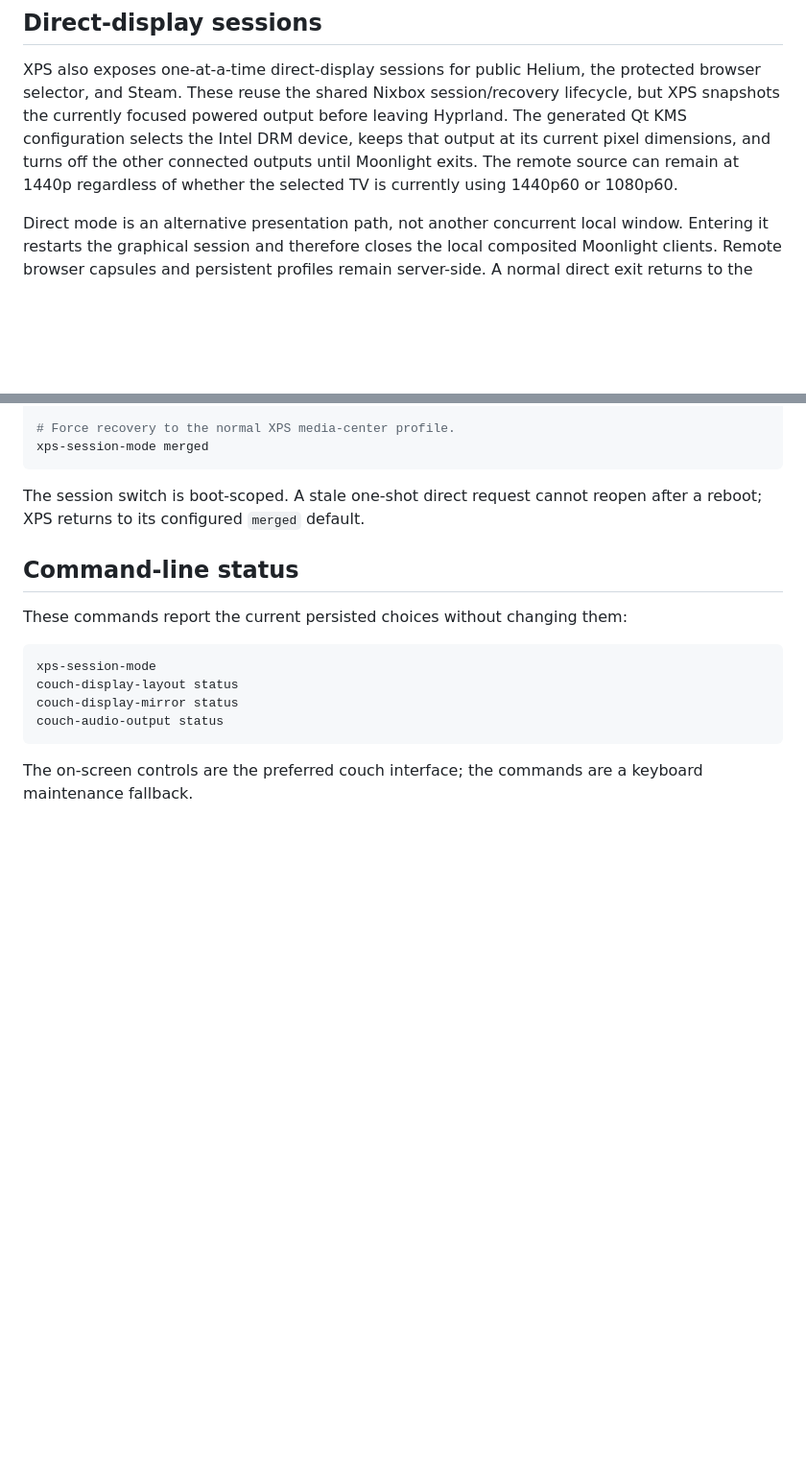
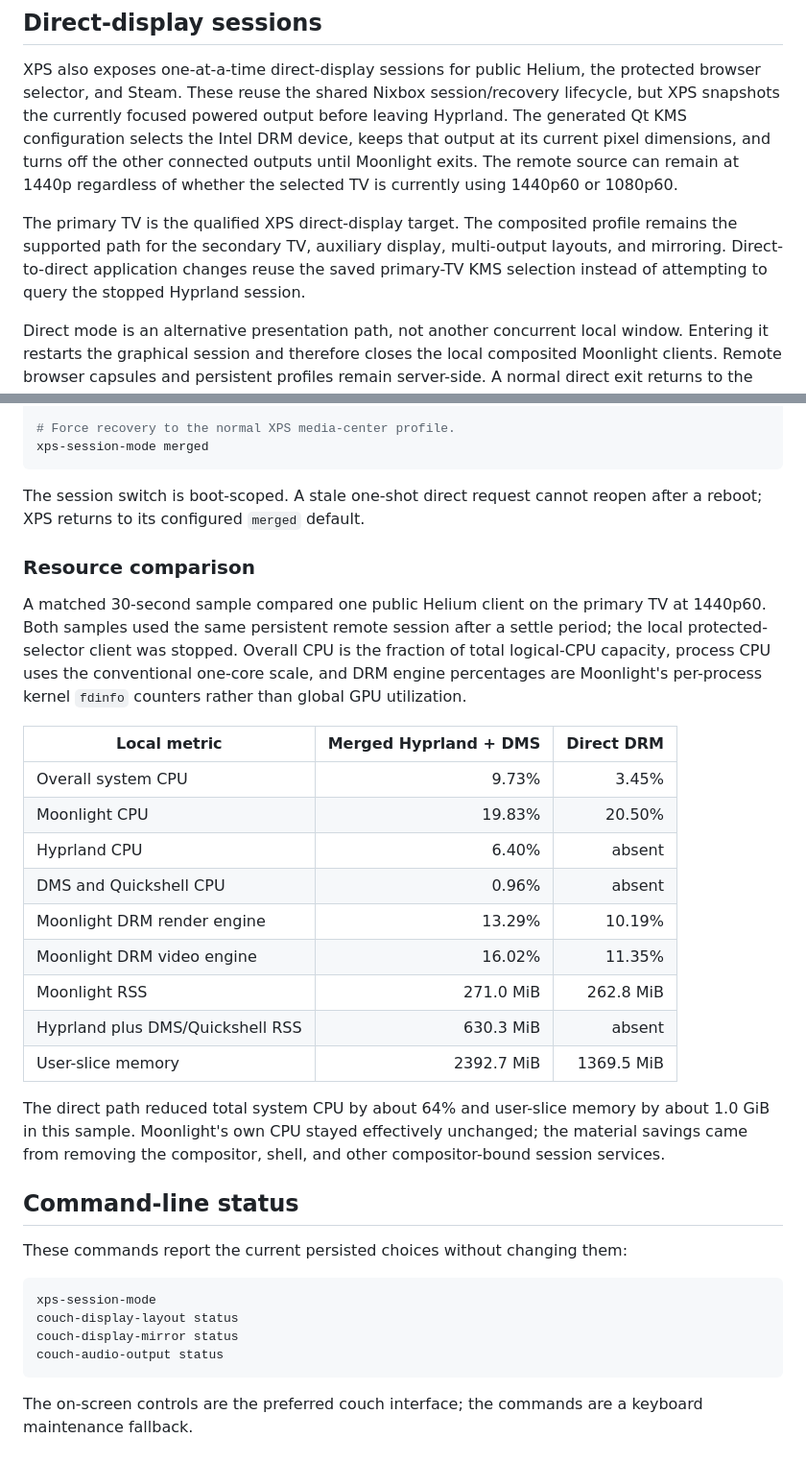
Before and after one commit to alcxyz/nix-config, a Markdown page: docs/xps-media-center.md, 2 parts joined by grey strips. Shown at 96% size. GitHub-like rendering; blank space fills up the shorter version.

Commit message:
docs(xps): record primary DRM resource comparison

```diff
--- a/docs/xps-media-center.md
+++ b/docs/xps-media-center.md
@@ -357,6 +357,12 @@ off the other connected outputs until Moonlight exits. The remote source can
 remain at 1440p regardless of whether the selected TV is currently using
 1440p60 or 1080p60.
 
+The primary TV is the qualified XPS direct-display target. The composited
+profile remains the supported path for the secondary TV, auxiliary display,
+multi-output layouts, and mirroring. Direct-to-direct application changes reuse
+the saved primary-TV KMS selection instead of attempting to query the stopped
+Hyprland session.
+
 Direct mode is an alternative presentation path, not another concurrent local
 window. Entering it restarts the graphical session and therefore closes the
 local composited Moonlight clients. Remote browser capsules and persistent
@@ -383,6 +389,32 @@ xps-session-mode merged
 The session switch is boot-scoped. A stale one-shot direct request cannot
 reopen after a reboot; XPS returns to its configured `merged` default.
 
+### Resource comparison
+
+A matched 30-second sample compared one public Helium client on the primary TV
+at 1440p60. Both samples used the same persistent remote session after a settle
+period; the local protected-selector client was stopped. Overall CPU is the
+fraction of total logical-CPU capacity, process CPU uses the conventional
+one-core scale, and DRM engine percentages are Moonlight's per-process kernel
+`fdinfo` counters rather than global GPU utilization.
+
+| Local metric | Merged Hyprland + DMS | Direct DRM |
+|---|---:|---:|
+| Overall system CPU | 9.73% | 3.45% |
+| Moonlight CPU | 19.83% | 20.50% |
+| Hyprland CPU | 6.40% | absent |
+| DMS and Quickshell CPU | 0.96% | absent |
+| Moonlight DRM render engine | 13.29% | 10.19% |
+| Moonlight DRM video engine | 16.02% | 11.35% |
+| Moonlight RSS | 271.0 MiB | 262.8 MiB |
+| Hyprland plus DMS/Quickshell RSS | 630.3 MiB | absent |
+| User-slice memory | 2392.7 MiB | 1369.5 MiB |
+
+The direct path reduced total system CPU by about 64% and user-slice memory by
+about 1.0 GiB in this sample. Moonlight's own CPU stayed effectively unchanged;
+the material savings came from removing the compositor, shell, and other
+compositor-bound session services.
+
 ## Command-line status
 
 These commands report the current persisted choices without changing them:
```
